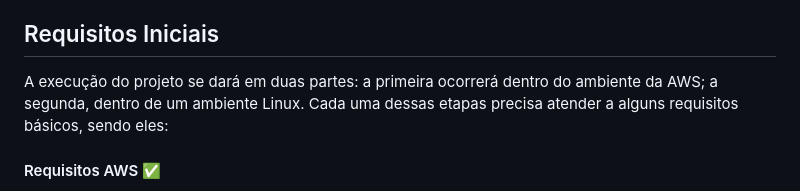
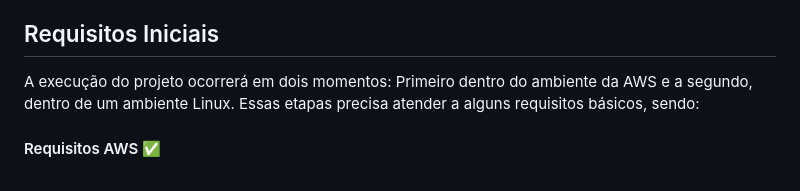
Before and after one commit to pedrohdabramo787/Atividade_Linux_AWS_CompassUOL, a Markdown page: README.md, the part around the change. GitHub-like rendering.

```diff
--- a/README.md
+++ b/README.md
@@ -4,7 +4,8 @@
 O objetivo da atividade é aplicar conceitos e funcionalidades dos serviços da Amazon AWS, além de explorar o funcionamento de comandos Linux. Em resumo, iremos criar uma instância EC2, configurar sua rede para acesso público e, dentro dessa instância, realizar procedimentos como a criação de um script para monitorar o status online e offline do Apache.
 
 <h2>Requisitos Iniciais</h2>
-A execução do projeto se dará em duas partes: a primeira ocorrerá dentro do ambiente da AWS; a segunda, dentro de um ambiente Linux. Cada uma dessas etapas precisa atender a alguns requisitos básicos, sendo eles:
+A execução do projeto ocorrerá em dois momentos: Primeiro dentro do ambiente da AWS e a segundo, dentro de um ambiente Linux.
+Essas etapas precisa atender a alguns requisitos básicos, sendo:
 
 <h4>Requisitos AWS ✅ </h4>
 <ul>
```
